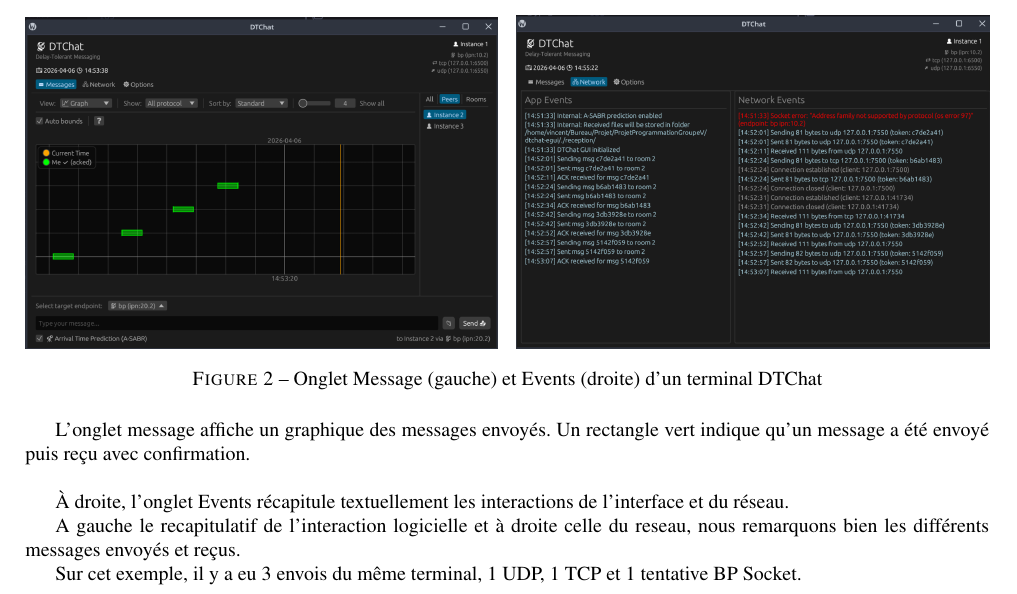
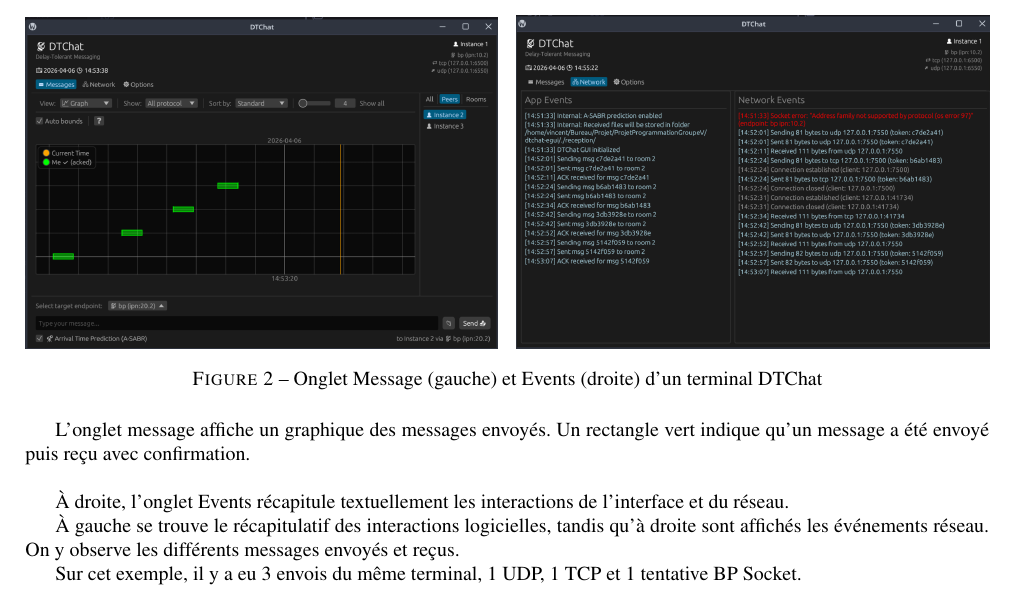
Before and after one commit to BastienDague/ProjetProgrammationGroupeV, a LaTeX document (Rapport/Final/rapport.tex): part of page 6 of 43, cut so that both start at the same text. Compiled offline with pdfLaTeX.

Commit message:
Last fix

```diff
--- a/Rapport/Final/rapport.tex
+++ b/Rapport/Final/rapport.tex
@@ -190,7 +190,7 @@
 
 À droite, l’onglet Events récapitule textuellement les interactions de l’interface et du réseau.
 
-A gauche le recapitulatif de l'interaction logicielle et à droite celle du reseau, nous remarquons bien les différents messages envoyés et reçus.
+À gauche se trouve le récapitulatif des interactions logicielles, tandis qu’à droite sont affichés les événements réseau. On y observe les différents messages envoyés et reçus.
 
 Sur cet exemple, il y a eu 3 envois du même terminal, 1 UDP, 1 TCP et  1 tentative \gls{bp}.
 
```
